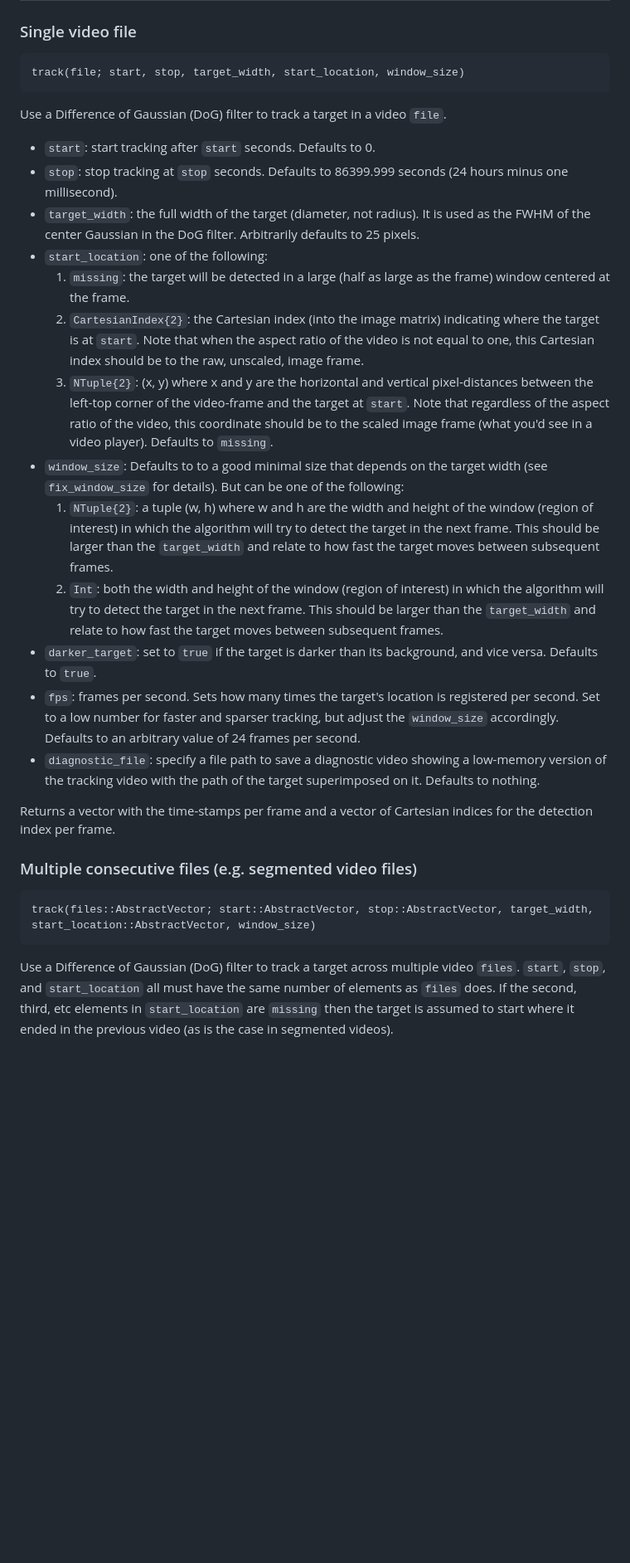
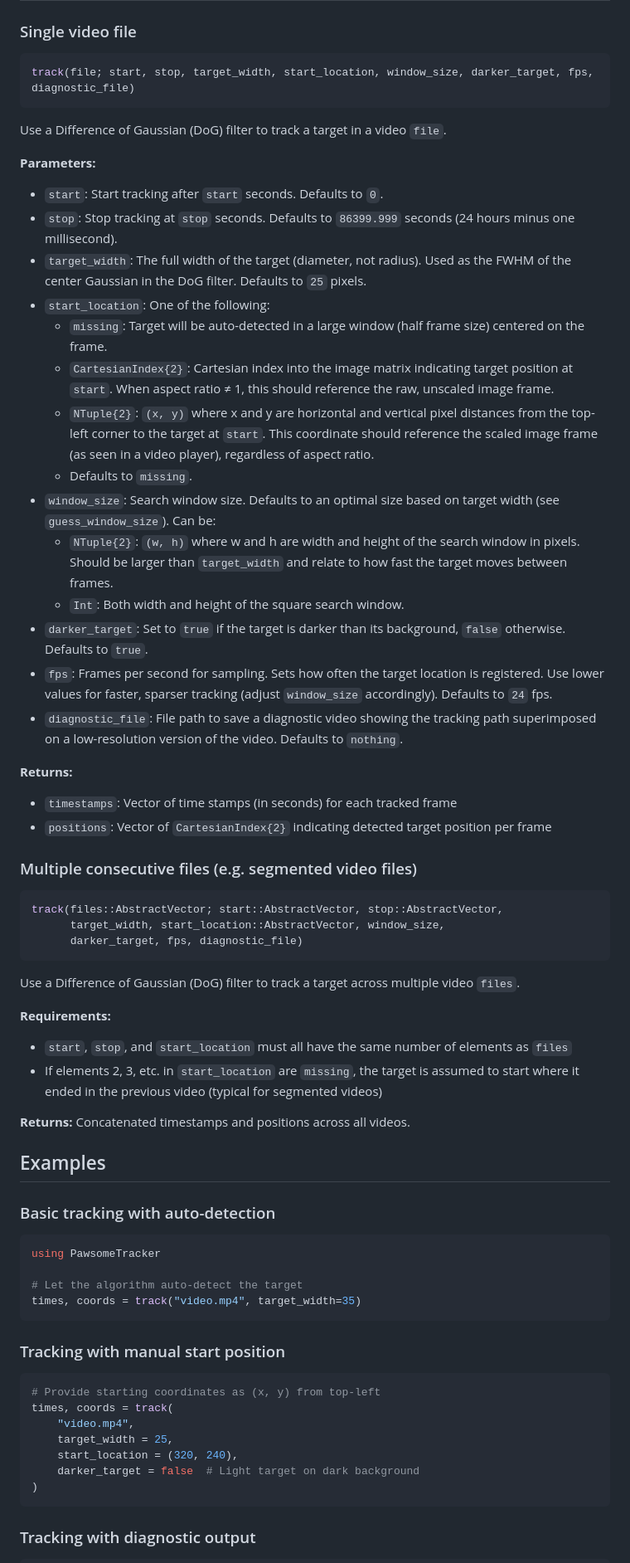
Before and after one commit to yakir12/PawsomeTracker.jl, a Markdown page: README.md, the part around one of its changes. Shown at 83% size. Drawn GitHub-style; blank space fills up the shorter version.

Commit message:
improve readme

````diff
--- a/README.md
+++ b/README.md
@@ -10,29 +80,71 @@ A simple, performant, and robust auto-tracker for videos of a single moving targ
 
 ### Single video file
 
-    track(file; start, stop, target_width, start_location, window_size)
+```julia
+track(file; start, stop, target_width, start_location, window_size, darker_target, fps, diagnostic_file)
+```
 
 Use a Difference of Gaussian (DoG) filter to track a target in a video `file`.
-- `start`: start tracking after `start` seconds. Defaults to 0.
-- `stop`: stop tracking at `stop` seconds.  Defaults to 86399.999 seconds (24 hours minus one millisecond).
-- `target_width`: the full width of the target (diameter, not radius). It is used as the FWHM of the center Gaussian in the DoG filter. Arbitrarily defaults to 25 pixels.
-- `start_location`: one of the following:
-    1. `missing`: the target will be detected in a large (half as large as the frame) window centered at the frame.
-    2. `CartesianIndex{2}`: the Cartesian index (into the image matrix) indicating where the target is at `start`. Note that when the aspect ratio of the video is not equal to one, this Cartesian index should be to the raw, unscaled, image frame.
-    3. `NTuple{2}`: (x, y) where x and y are the horizontal and vertical pixel-distances between the left-top corner of the video-frame and the target at `start`. Note that regardless of the aspect ratio of the video, this coordinate should be to the scaled image frame (what you'd see in a video player).
-    Defaults to `missing`.
-- `window_size`: Defaults to to a good minimal size that depends on the target width (see `fix_window_size` for details). But can be one of the following:
-    1. `NTuple{2}`: a tuple (w, h) where w and h are the width and height of the window (region of interest) in which the algorithm will try to detect the target in the next frame. This should be larger than the `target_width` and relate to how fast the target moves between subsequent frames.
-    2. `Int`: both the width and height of the window (region of interest) in which the algorithm will try to detect the target in the next frame. This should be larger than the `target_width` and relate to how fast the target moves between subsequent frames.
-- `darker_target`: set to `true` if the target is darker than its background, and vice versa. Defaults to `true`.
-- `fps`: frames per second. Sets how many times the target's location is registered per second. Set to a low number for faster and sparser tracking, but adjust the `window_size` accordingly. Defaults to an arbitrary value of 24 frames per second.
-- `diagnostic_file`: specify a file path to save a diagnostic video showing a low-memory version of the tracking video with the path of the target superimposed on it. Defaults to nothing.
 
-Returns a vector with the time-stamps per frame and a vector of Cartesian indices for the detection index per frame.
+**Parameters:**
+
+- `start`: Start tracking after `start` seconds. Defaults to `0`.
+- `stop`: Stop tracking at `stop` seconds. Defaults to `86399.999` seconds (24 hours minus one millisecond).
+- `target_width`: The full width of the target (diameter, not radius). Used as the FWHM of the center Gaussian in the DoG filter. Defaults to `25` pixels.
+- `start_location`: One of the following:
+    - `missing`: Target will be auto-detected in a large window (half frame size) centered on the frame.
+    - `CartesianIndex{2}`: Cartesian index into the image matrix indicating target position at `start`. When aspect ratio ≠ 1, this should reference the raw, unscaled image frame.
+    - `NTuple{2}`: `(x, y)` where x and y are horizontal and vertical pixel distances from the top-left corner to the target at `start`. This coordinate should reference the scaled image frame (as seen in a video player), regardless of aspect ratio.
+    - Defaults to `missing`.
+- `window_size`: Search window size. Defaults to an optimal size based on target width (see `guess_window_size`). Can be:
+    - `NTuple{2}`: `(w, h)` where w and h are width and height of the search window in pixels. Should be larger than `target_width` and relate to how fast the target moves between frames.
+    - `Int`: Both width and height of the square search window.
+- `darker_target`: Set to `true` if the target is darker than its background, `false` otherwise. Defaults to `true`.
+- `fps`: Frames per second for sampling. Sets how often the target location is registered. Use lower values for faster, sparser tracking (adjust `window_size` accordingly). Defaults to `24` fps.
+- `diagnostic_file`: File path to save a diagnostic video showing the tracking path superimposed on a low-resolution version of the video. Defaults to `nothing`.
+
+**Returns:**
+- `timestamps`: Vector of time stamps (in seconds) for each tracked frame
+- `positions`: Vector of `CartesianIndex{2}` indicating detected target position per frame
 
 ### Multiple consecutive files (e.g. segmented video files)
 
-    track(files::AbstractVector; start::AbstractVector, stop::AbstractVector, target_width, start_location::AbstractVector, window_size)
+```julia
+track(files::AbstractVector; start::AbstractVector, stop::AbstractVector,
+      target_width, start_location::AbstractVector, window_size,
+      darker_target, fps, diagnostic_file)
+```
 
-Use a Difference of Gaussian (DoG) filter to track a target across multiple video `files`. `start`, `stop`, and `start_location` all must have the same number of elements as `files` does. If the second, third, etc elements in `start_location` are `missing` then the target is assumed to start where it ended in the previous video (as is the case in segmented videos).
+Use a Difference of Gaussian (DoG) filter to track a target across multiple video `files`.
 
+**Requirements:**
+- `start`, `stop`, and `start_location` must all have the same number of elements as `files`
+- If elements 2, 3, etc. in `start_location` are `missing`, the target is assumed to start where it ended in the previous video (typical for segmented videos)
+
+**Returns:** Concatenated timestamps and positions across all videos.
+
+## Examples
+
+### Basic tracking with auto-detection
+
+```julia
+using PawsomeTracker
+
+# Let the algorithm auto-detect the target
+times, coords = track("video.mp4", target_width=35)
+```
+
+### Tracking with manual start position
+
+```julia
+# Provide starting coordinates as (x, y) from top-left
+times, coords = track(
+    "video.mp4",
+    target_width = 25,
+    start_location = (320, 240),
+    darker_target = false  # Light target on dark background
+)
+```
+
+### Tracking with diagnostic output
+
````
Also changed, not shown: other parts of README.md (+138 -1 lines).
